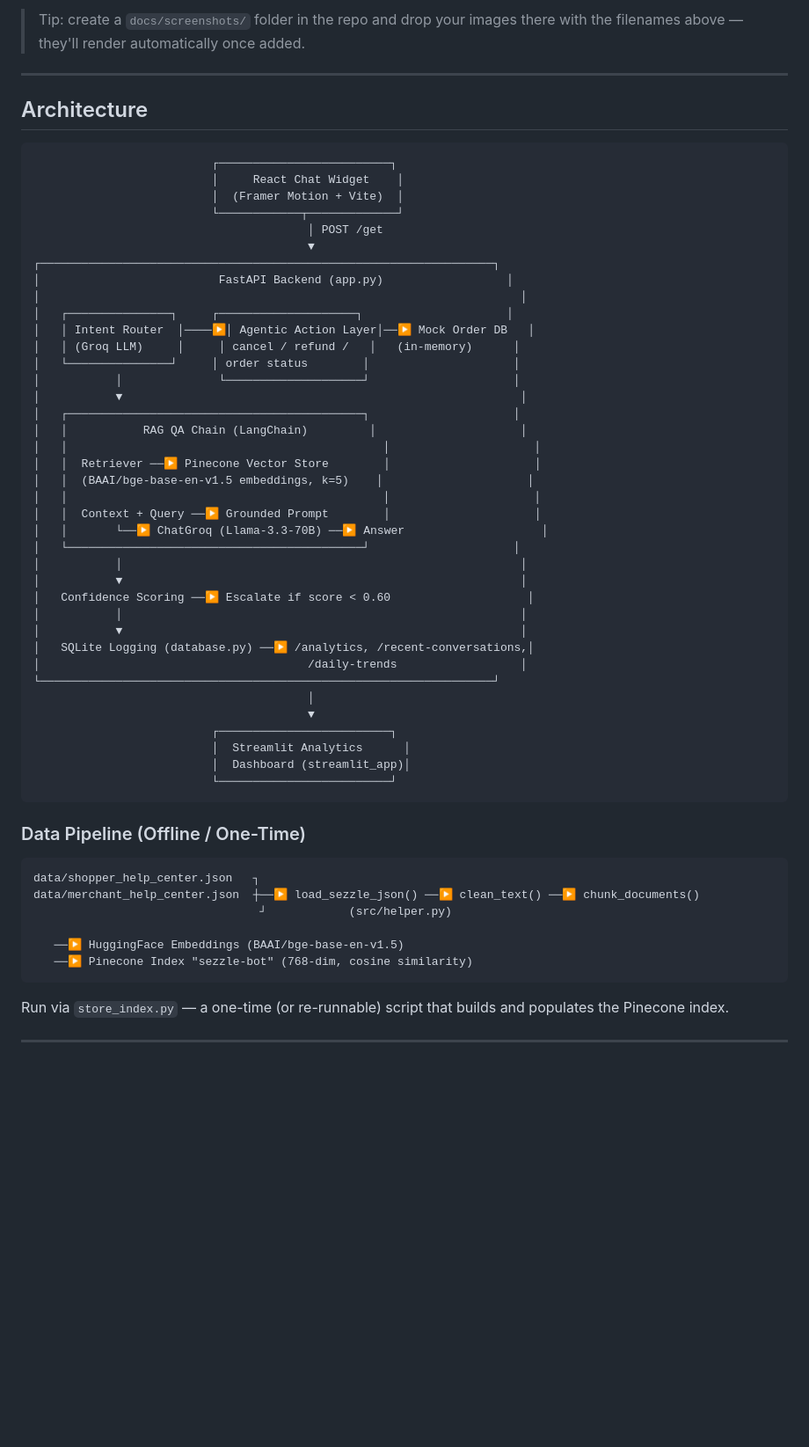
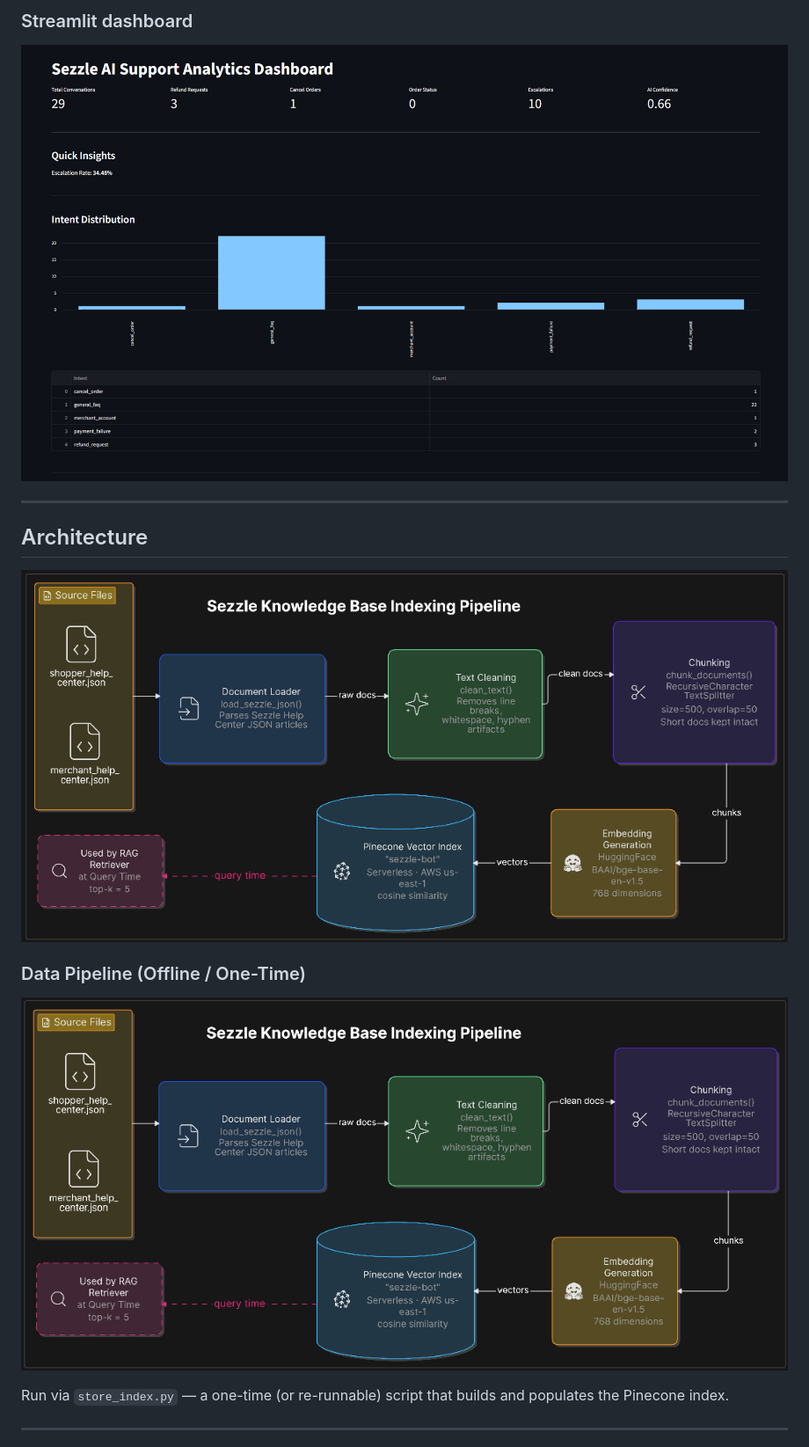
Before and after one commit to Pratham1603/sezzle-ai-customer-support-agent, a Markdown page: README.md, the part around one of its changes. Shown at 88% size. Drawn GitHub-style; blank space fills up the shorter version.

Commit message:
Revise README with new chatbot and dashboard sections
Updated README to include new sections for Chatbot, SQLite Database, and Streamlit dashboard, along with screenshots.

````diff
--- a/README.md
+++ b/README.md
@@ -106,61 +95,22 @@ The system is wrapped in a **FastAPI** backend, a polished **React + Framer Moti
 
-> Tip: create a `docs/screenshots/` folder in the repo and drop your images there with the filenames above — they'll render automatically once added.
+### Streamlit dashboard
+<p align="center">
+  <img src="images/dashboard.png" alt="Sezzle AI Customer Support Agent" width="1000"/>
+</p>
 
 ---
 
 ## Architecture
 
-```
-                          ┌─────────────────────────┐
-                          │     React Chat Widget    │
-                          │  (Framer Motion + Vite)  │
-                          └────────────┬─────────────┘
-                                        │ POST /get
-                                        ▼
-┌──────────────────────────────────────────────────────────────────┐
-│                          FastAPI Backend (app.py)                  │
-│                                                                      │
-│   ┌───────────────┐     ┌────────────────────┐                     │
-│   │ Intent Router  │────▶│ Agentic Action Layer│──▶ Mock Order DB   │
-│   │ (Groq LLM)     │     │ cancel / refund /   │   (in-memory)      │
-│   └───────────────┘     │ order status        │                     │
-│           │              └────────────────────┘                     │
-│           ▼                                                          │
-│   ┌───────────────────────────────────────────┐                     │
-│   │           RAG QA Chain (LangChain)         │                     │
-│   │                                              │                     │
-│   │  Retriever ──▶ Pinecone Vector Store        │                     │
-│   │  (BAAI/bge-base-en-v1.5 embeddings, k=5)    │                     │
-│   │                                              │                     │
-│   │  Context + Query ──▶ Grounded Prompt        │                     │
-│   │       └──▶ ChatGroq (Llama-3.3-70B) ──▶ Answer                    │
-│   └───────────────────────────────────────────┘                     │
-│           │                                                          │
-│           ▼                                                          │
-│   Confidence Scoring ──▶ Escalate if score < 0.60                    │
-│           │                                                          │
-│           ▼                                                          │
-│   SQLite Logging (database.py) ──▶ /analytics, /recent-conversations,│
-│                                       /daily-trends                  │
-└──────────────────────────────────────────────────────────────────┘
-                                        │
-                                        ▼
-                          ┌─────────────────────────┐
-                          │  Streamlit Analytics      │
-                          │  Dashboard (streamlit_app)│
-                          └─────────────────────────┘
-```
+<p align="center">
+  <img src="images/Arch.png" alt="Sezzle AI Customer Support Agent" width="1000"/>
+</p>
 
 ### Data Pipeline (Offline / One-Time)
 
-```
-data/shopper_help_center.json   ┐
-data/merchant_help_center.json  ┼──▶ load_sezzle_json() ──▶ clean_text() ──▶ chunk_documents()
-                                 ┘            (src/helper.py)
-
-   ──▶ HuggingFace Embeddings (BAAI/bge-base-en-v1.5)
-   ──▶ Pinecone Index "sezzle-bot" (768-dim, cosine similarity)
-```
+<p align="center">
+  <img src="images/pipeline.png" alt="Sezzle AI Customer Support Agent" width="1000"/>
+</p>
 
 Run via `store_index.py` — a one-time (or re-runnable) script that builds and populates the Pinecone index.
 
````
Also changed, not shown: other parts of README.md (+8 -19 lines).
